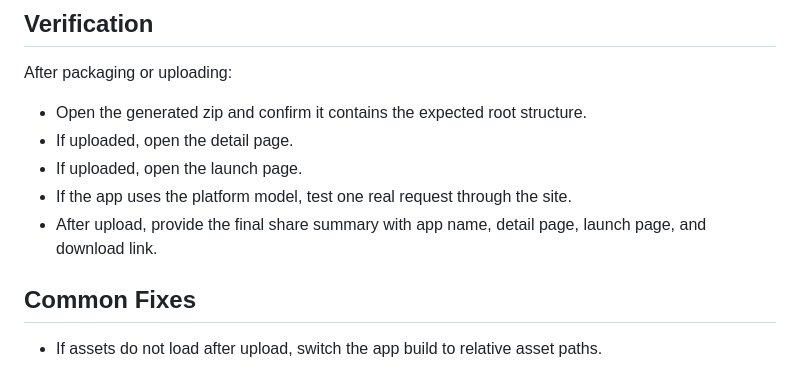
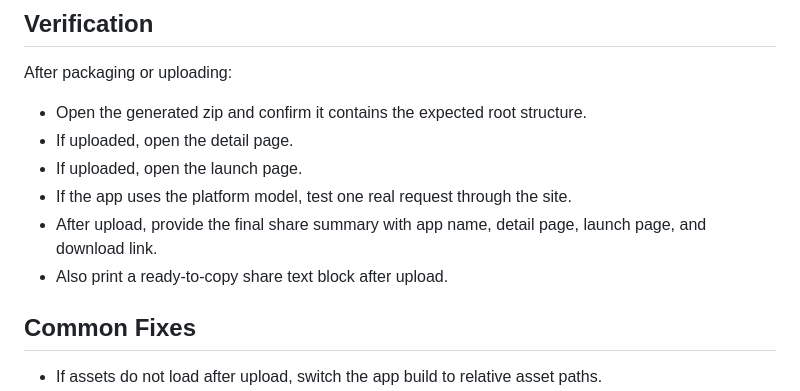
Before and after one commit to NimaChu/clawapp-creator, a Markdown page: SKILL.md, the part around the change. GitHub-like rendering.

Commit message:
Add ready-to-copy share text

```diff
--- a/SKILL.md
+++ b/SKILL.md
@@ -225,6 +225,7 @@ After packaging or uploading:
 - If uploaded, open the launch page.
 - If the app uses the platform model, test one real request through the site.
 - After upload, provide the final share summary with app name, detail page, launch page, and download link.
+- Also print a ready-to-copy share text block after upload.
 
 ## Common Fixes
 
```
